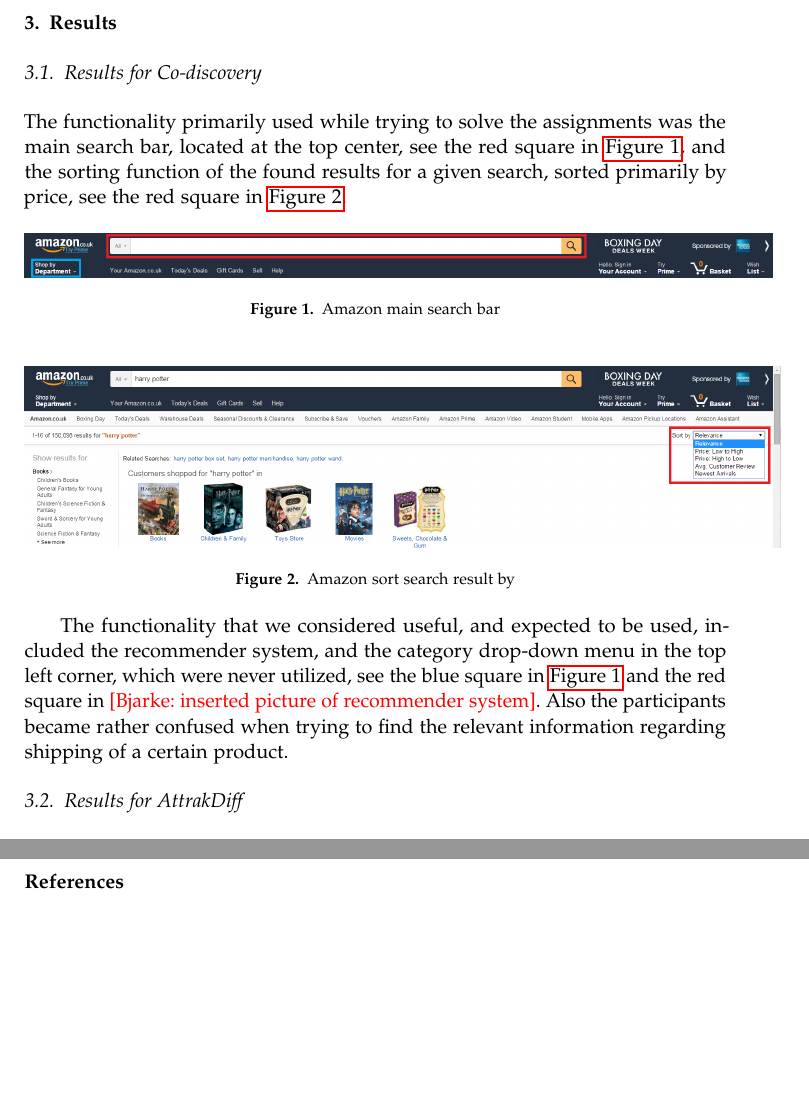
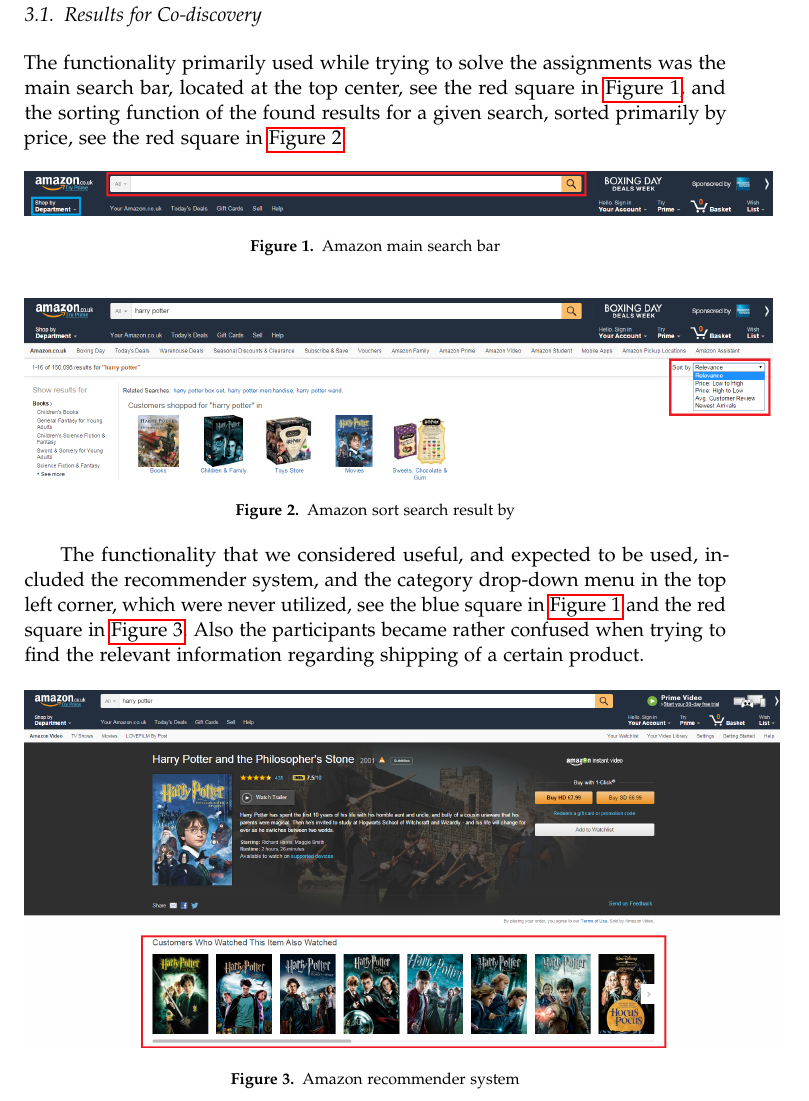
Before and after one commit to btcstealth/aHCI-report, a LaTeX document (main.tex, which reads results.tex): two parts of pages 5 and 14 of 14 before the commit and part of page 5 of 14 after it, the two joined at a grey line, cut at the place of the change, the shorter picture padded with empty space. Compiled offline with pdfLaTeX.

Commit message:
updated figures

```diff
--- a/results.tex
+++ b/results.tex
@@ -13,7 +13,14 @@
 \label{results:amazonsortby}
 \end{figure}
 
-The functionality that we considered useful, and expected to be used, included the recommender system, and the category drop-down menu in the top left corner, which were never utilized, see the blue square in \autoref{results:amazonsearchbar} and the red square in \bjarke{inserted picture of recommender system}. Also the participants became rather confused when trying to find the relevant information regarding shipping of a certain product.
+The functionality that we considered useful, and expected to be used, included the recommender system, and the category drop-down menu in the top left corner, which were never utilized, see the blue square in \autoref{results:amazonsearchbar} and the red square in \autoref{results:amazonrecommender}. Also the participants became rather confused when trying to find the relevant information regarding shipping of a certain product.
+
+\begin{figure}[H]
+\includegraphics[scale=0.265]{./includes/amazon_recommender}
+\caption{Amazon recommender system}
+\label{results:amazonrecommender}
+\end{figure}
+
 
 \subsection{Results for AttrakDiff}
 From the results of the AttrakDiff questionare we observed that the participants agreed that the system was
```
Also changed, not shown: includes/amazon_recommender.PNG (added), includes/amazon_sort_by.png.
